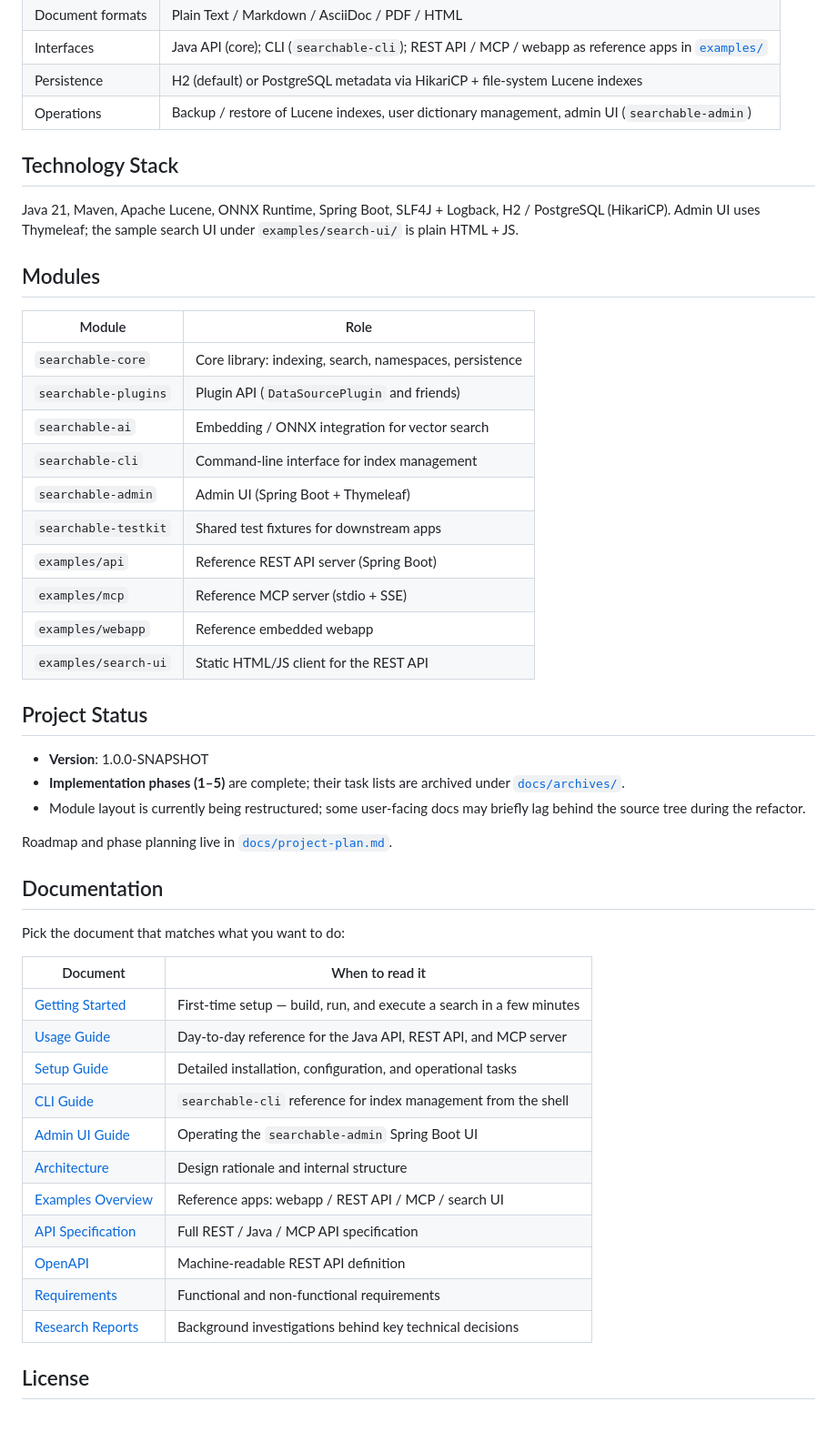
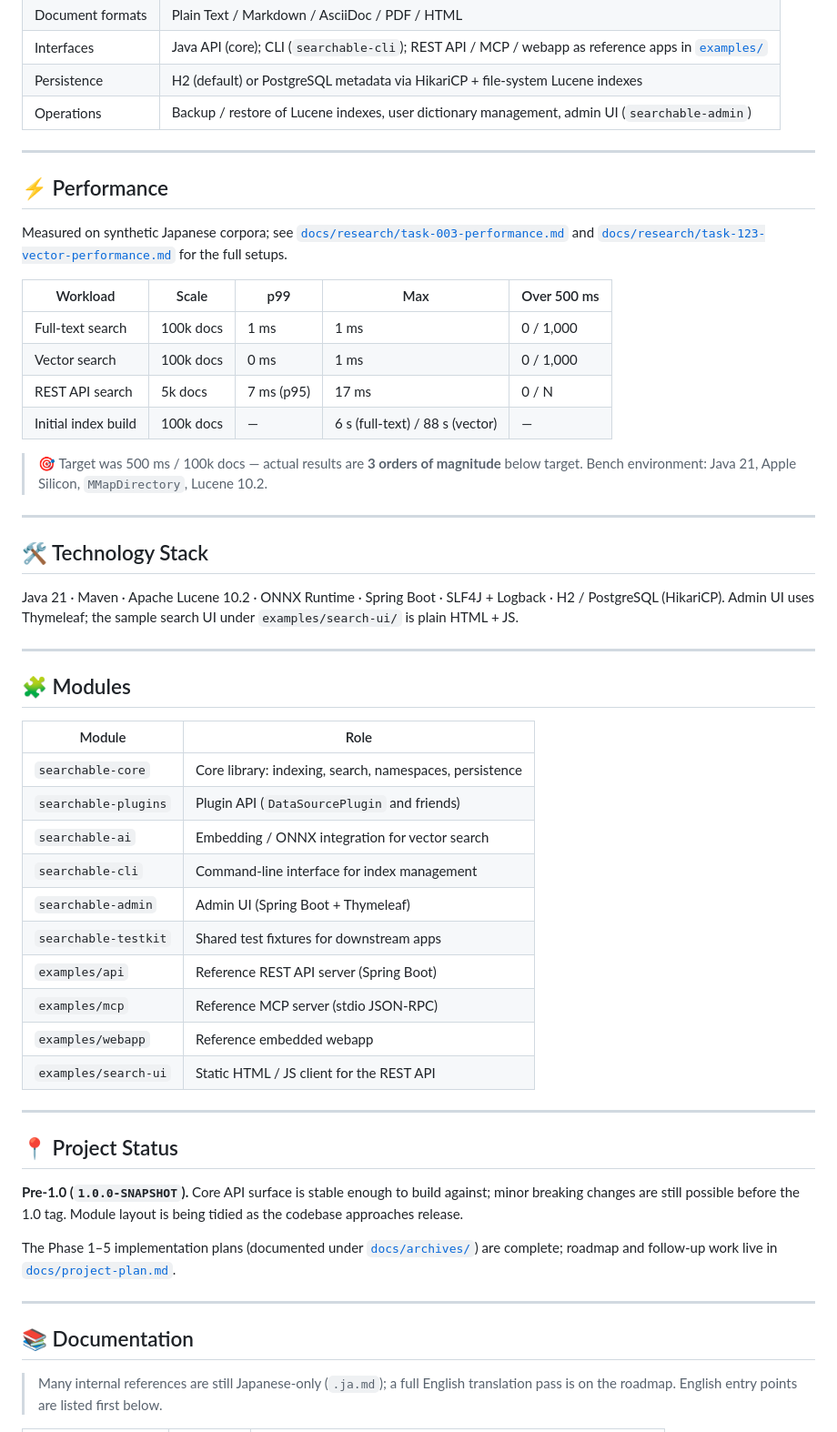
Before and after one commit to izuno4t/searchable, a Markdown page: README.md, the part around one of its changes. Shown at 91% size. GitHub-like rendering.

```diff
--- a/README.md
+++ b/README.md
@@ -48,13 +159,37 @@ back-ends and AI-tool integrations.
 | Persistence | H2 (default) or PostgreSQL metadata via HikariCP + file-system Lucene indexes |
 | Operations | Backup / restore of Lucene indexes, user dictionary management, admin UI (`searchable-admin`) |
 
-## Technology Stack
+---
 
-Java 21, Maven, Apache Lucene, ONNX Runtime, Spring Boot, SLF4J + Logback,
+## ⚡ Performance
+
+Measured on synthetic Japanese corpora; see
+[`docs/research/task-003-performance.md`](docs/research/task-003-performance.md)
+and [`docs/research/task-123-vector-performance.md`](docs/research/task-123-vector-performance.md)
+for the full setups.
+
+| Workload | Scale | p99 | Max | Over 500 ms |
+| --- | --- | --- | --- | --- |
+| Full-text search | 100k docs | 1 ms | 1 ms | 0 / 1,000 |
+| Vector search | 100k docs | 0 ms | 1 ms | 0 / 1,000 |
+| REST API search | 5k docs | 7 ms (p95) | 17 ms | 0 / N |
+| Initial index build | 100k docs | — | 6 s (full-text) / 88 s (vector) | — |
+
+> 🎯 Target was 500 ms / 100k docs — actual results are **3 orders of
+> magnitude** below target. Bench environment: Java 21, Apple Silicon,
+> `MMapDirectory`, Lucene 10.2.
+
+---
+
+## 🛠️ Technology Stack
+
+Java 21 · Maven · Apache Lucene 10.2 · ONNX Runtime · Spring Boot · SLF4J + Logback ·
 H2 / PostgreSQL (HikariCP). Admin UI uses Thymeleaf; the sample search UI
 under `examples/search-ui/` is plain HTML + JS.
 
-## Modules
+---
+
+## 🧩 Modules
 
 | Module | Role |
 | --- | --- |
@@ -65,38 +200,27 @@ under `examples/search-ui/` is plain HTML + JS.
 | `searchable-admin` | Admin UI (Spring Boot + Thymeleaf) |
 | `searchable-testkit` | Shared test fixtures for downstream apps |
 | `examples/api` | Reference REST API server (Spring Boot) |
-| `examples/mcp` | Reference MCP server (stdio + SSE) |
+| `examples/mcp` | Reference MCP server (stdio JSON-RPC) |
 | `examples/webapp` | Reference embedded webapp |
-| `examples/search-ui` | Static HTML/JS client for the REST API |
+| `examples/search-ui` | Static HTML / JS client for the REST API |
 
-## Project Status
+---
 
-- **Version**: 1.0.0-SNAPSHOT
-- **Implementation phases (1–5)** are complete; their task lists are
-  archived under [`docs/archives/`](docs/archives/).
-- Module layout is currently being restructured; some user-facing docs
-  may briefly lag behind the source tree during the refactor.
+## 📍 Project Status
 
-Roadmap and phase planning live in
-[`docs/project-plan.md`](docs/project-plan.md).
+**Pre-1.0 (`1.0.0-SNAPSHOT`).** Core API surface is stable enough to
+build against; minor breaking changes are still possible before the 1.0
+tag. Module layout is being tidied as the codebase approaches release.
 
-## Documentation
+The Phase 1–5 implementation plans (documented under
+[`docs/archives/`](docs/archives/)) are complete; roadmap and follow-up
+work live in [`docs/project-plan.md`](docs/project-plan.md).
 
-Pick the document that matches what you want to do:
+---
 
-| Document | When to read it |
-| --- | --- |
-| [Getting Started](docs/getting-started.ja.md) | First-time setup — build, run, and execute a search in a few minutes |
-| [Usage Guide](docs/usage.ja.md) | Day-to-day reference for the Java API, REST API, and MCP server |
-| [Setup Guide](docs/setup-guide.md) | Detailed installation, configuration, and operational tasks |
-| [CLI Guide](docs/cli-guide.ja.md) | `searchable-cli` reference for index management from the shell |
-| [Admin UI Guide](docs/admin-ui-guide.md) | Operating the `searchable-admin` Spring Boot UI |
-| [Architecture](docs/architecture.md) | Design rationale and internal structure |
-| [Examples Overview](examples/README.md) | Reference apps: webapp / REST API / MCP / search UI |
-| [API Specification](examples/api/api-specification.ja.md) | Full REST / Java / MCP API specification |
-| [OpenAPI](examples/api/openapi.yaml) | Machine-readable REST API definition |
-| [Requirements](docs/requirements.md) | Functional and non-functional requirements |
-| [Research Reports](docs/research/) | Background investigations behind key technical decisions |
+## 📚 Documentation
 
-## License
+> Many internal references are still Japanese-only (`.ja.md`); a full
+> English translation pass is on the roadmap. English entry points are
+> listed first below.
 
```
Also changed, not shown: other parts of README.md (+168 -18 lines).
